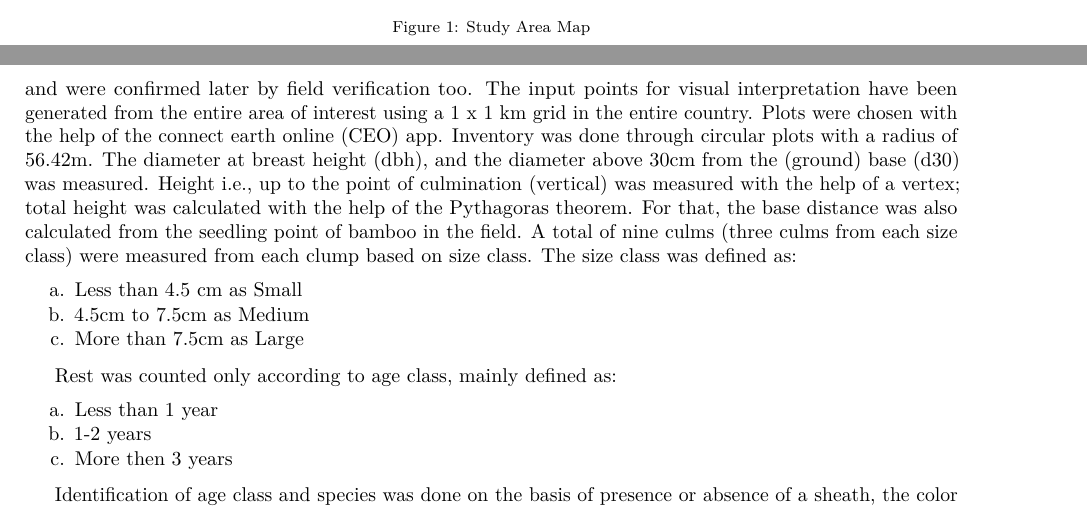
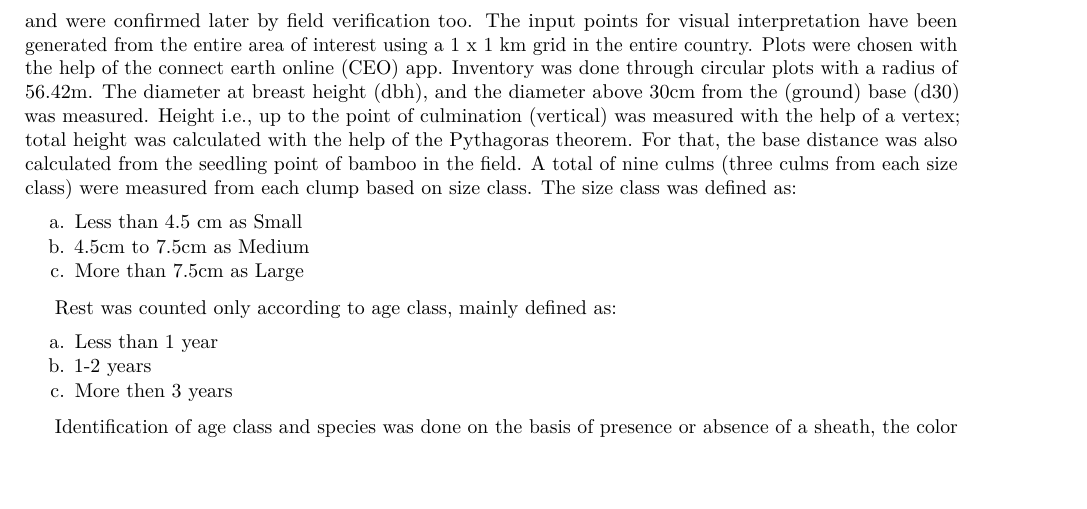
Before and after one commit to Sushilasapkota/bamboo, a LaTeX paper (Reports/Bamboo-Allometric-Equation.tex): two parts of pages 3 and 4 of 8 before the commit and part of page 3 of 7 after it, the two joined at a grey line, cut at the place of the change, the shorter picture padded with empty space. Compiled offline with pdfLaTeX.

Commit message:
Simple changes in codes

```diff
--- a/Reports/Bamboo-Allometric-Equation.tex
+++ b/Reports/Bamboo-Allometric-Equation.tex
@@ -227,15 +227,6 @@ the two genera, i.e., Bambusa and Dendrocalamus. A total of 66 districts
 of Nepal from east to west (28.3949 ◦ N, 84.124 ◦ E) were included in
 the study area, chosen and finalized by Forest Research and Training
 Center (FRTC).
-
-\begin{figure}
-
-{\centering \includegraphics{../nepal}
-
-}
-
-\caption{Study Area Map}\label{fig:unnamed-chunk-1}
-\end{figure}
 
 \hypertarget{sampling-method}{%
 \subsection{Sampling Method}\label{sampling-method}}
```
Also changed, not shown: Reports/Bamboo-Allometric-Equation.pdf, 2 other files.
